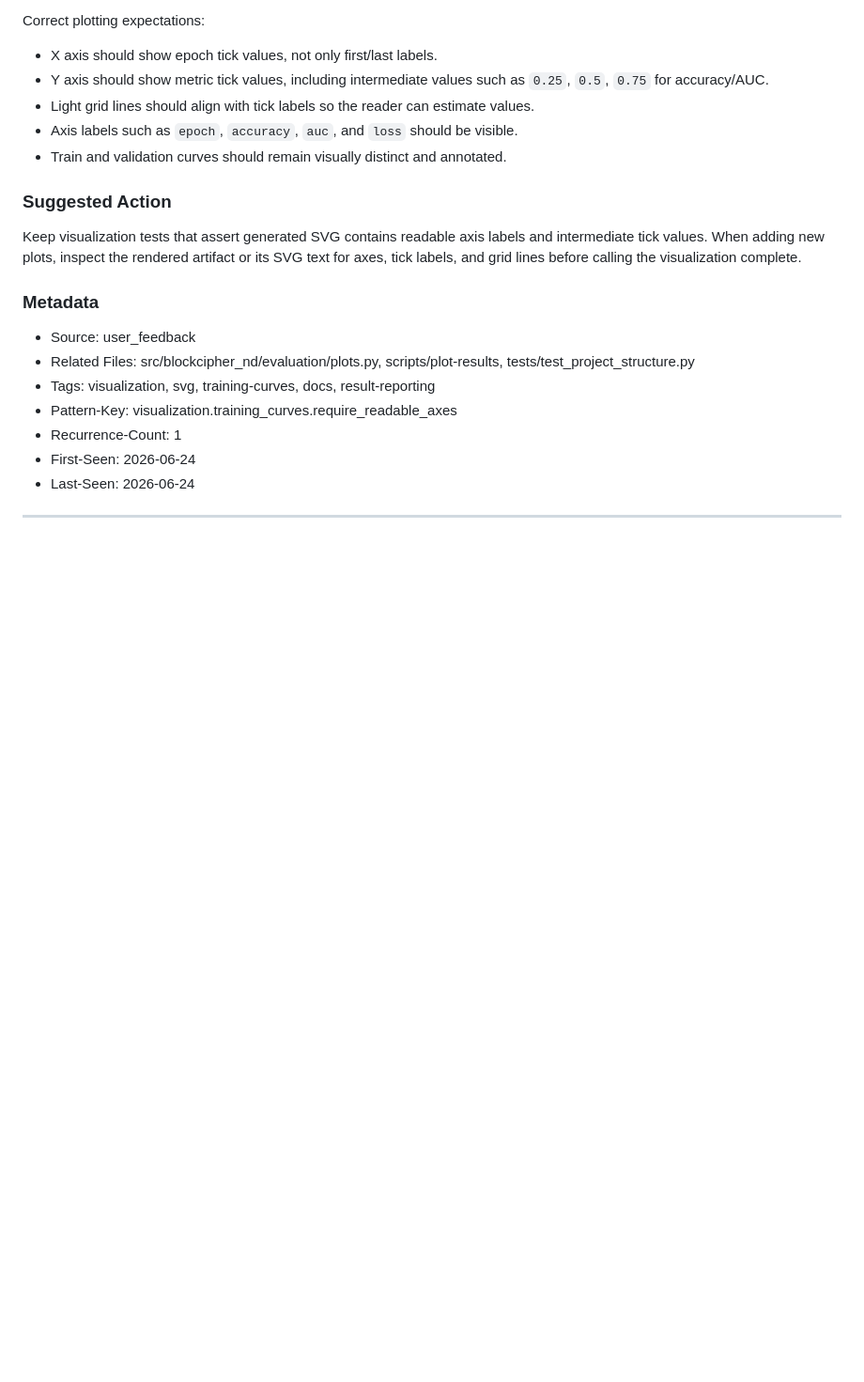
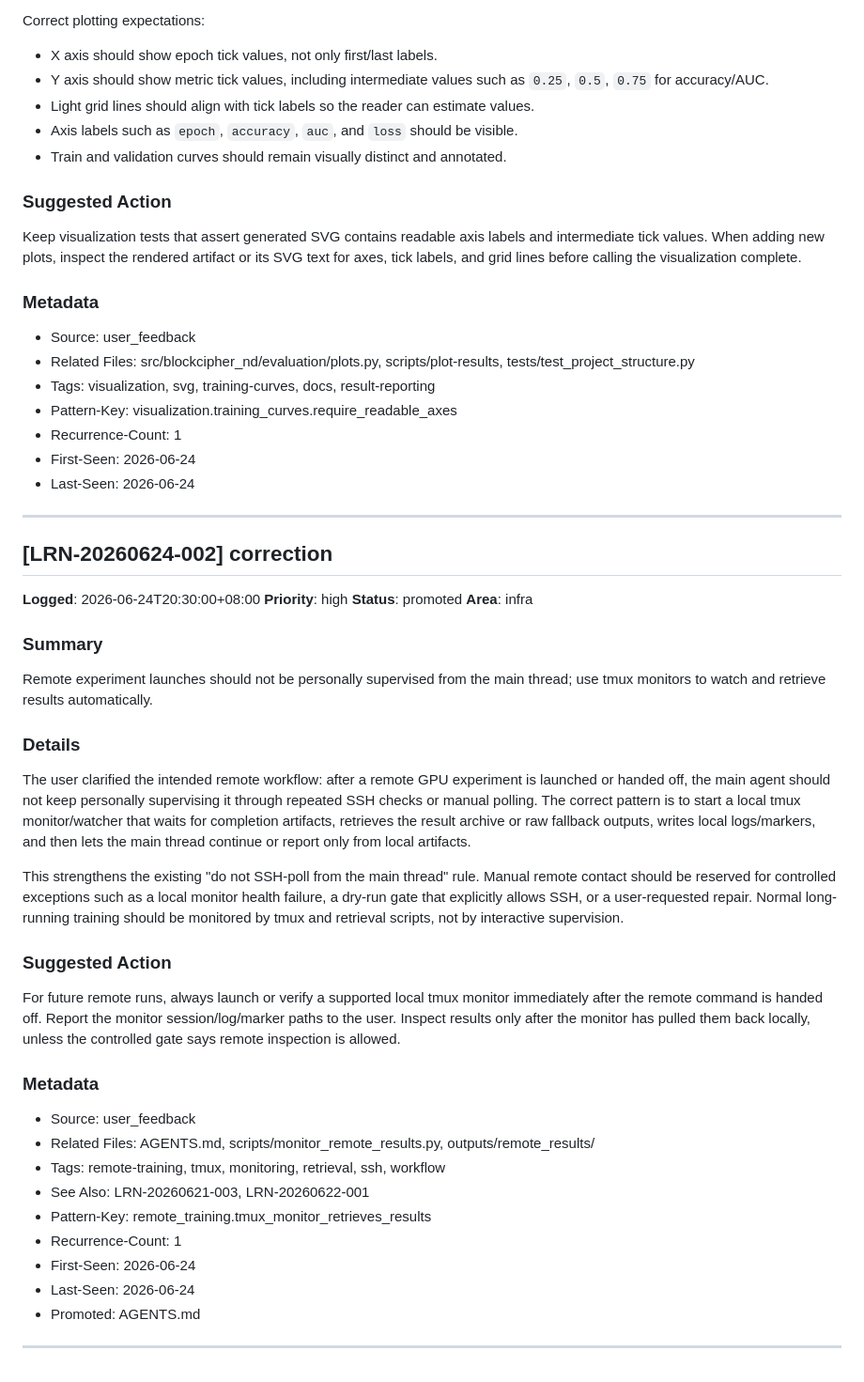
Before and after one commit to swordfate3/blockcipher-structure-adaptive-nd-v1, a Markdown page: .learnings/LEARNINGS.md, the part around the change. Shown at 94% size. Drawn GitHub-style; blank space fills up the shorter version.

Commit message:
docs: record remote tmux monitor workflow

```diff
--- a/.learnings/LEARNINGS.md
+++ b/.learnings/LEARNINGS.md
@@ -333,3 +333,34 @@ Keep visualization tests that assert generated SVG contains readable axis labels
 - Last-Seen: 2026-06-24
 
 ---
+
+## [LRN-20260624-002] correction
+
+**Logged**: 2026-06-24T20:30:00+08:00
+**Priority**: high
+**Status**: promoted
+**Area**: infra
+
+### Summary
+Remote experiment launches should not be personally supervised from the main thread; use tmux monitors to watch and retrieve results automatically.
+
+### Details
+The user clarified the intended remote workflow: after a remote GPU experiment is launched or handed off, the main agent should not keep personally supervising it through repeated SSH checks or manual polling. The correct pattern is to start a local tmux monitor/watcher that waits for completion artifacts, retrieves the result archive or raw fallback outputs, writes local logs/markers, and then lets the main thread continue or report only from local artifacts.
+
+This strengthens the existing "do not SSH-poll from the main thread" rule. Manual remote contact should be reserved for controlled exceptions such as a local monitor health failure, a dry-run gate that explicitly allows SSH, or a user-requested repair. Normal long-running training should be monitored by tmux and retrieval scripts, not by interactive supervision.
+
+### Suggested Action
+For future remote runs, always launch or verify a supported local tmux monitor immediately after the remote command is handed off. Report the monitor session/log/marker paths to the user. Inspect results only after the monitor has pulled them back locally, unless the controlled gate says remote inspection is allowed.
+
+### Metadata
+- Source: user_feedback
+- Related Files: AGENTS.md, scripts/monitor_remote_results.py, outputs/remote_results/
+- Tags: remote-training, tmux, monitoring, retrieval, ssh, workflow
+- See Also: LRN-20260621-003, LRN-20260622-001
+- Pattern-Key: remote_training.tmux_monitor_retrieves_results
+- Recurrence-Count: 1
+- First-Seen: 2026-06-24
+- Last-Seen: 2026-06-24
+- Promoted: AGENTS.md
+
+---
```
Also changed, not shown: AGENTS.md (+1 -0 lines).
